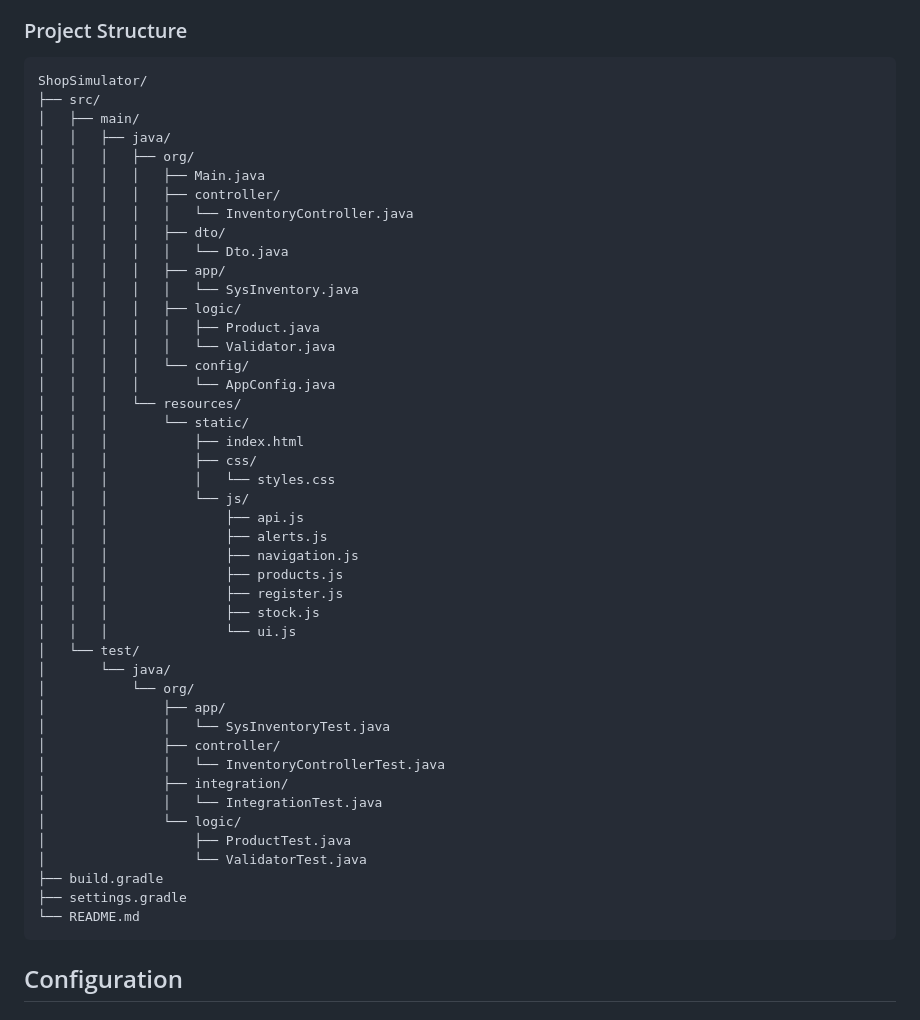
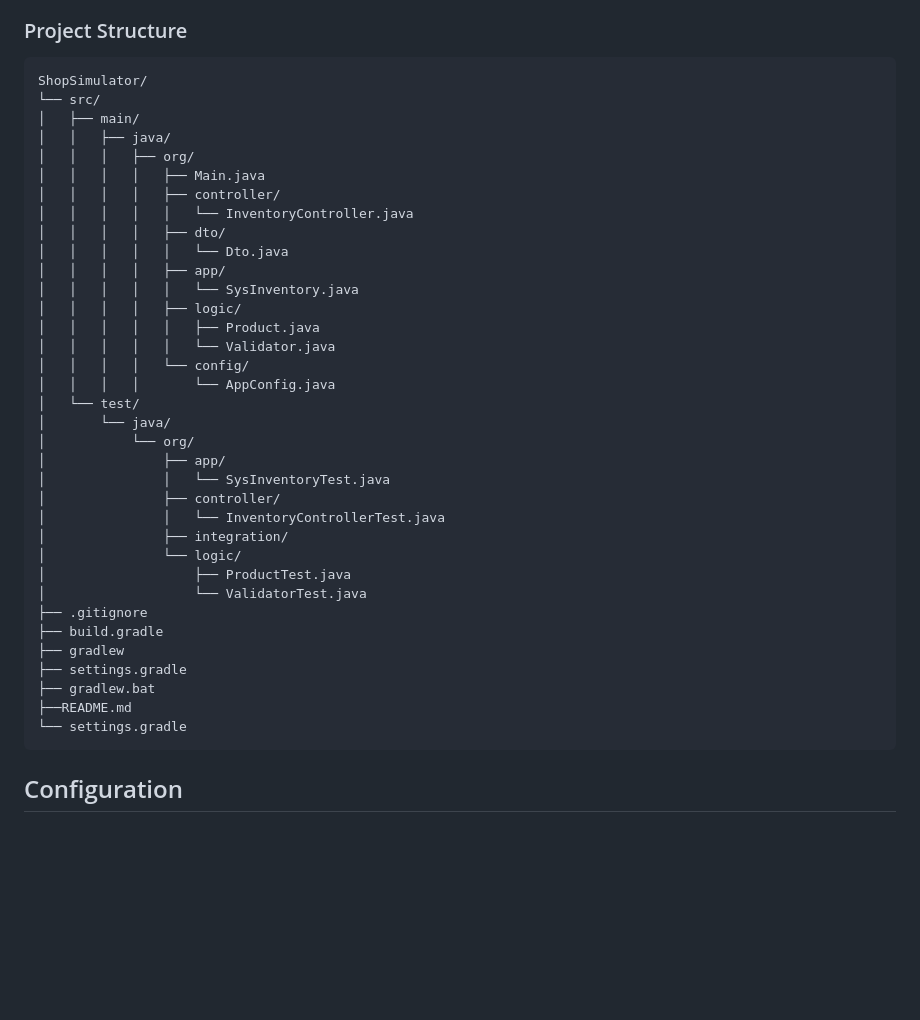
Before and after one commit to zxyiled/ShopSimulator, a Markdown page: README.md, the part around the change. GitHub-like rendering; blank space fills up the shorter version.

Commit message:
Updating: Updating project structure in the README

````diff
--- a/README.md
+++ b/README.md
@@ -184,7 +184,7 @@ Note: SonarQube requires compiled classes. The build.gradle file is configured w
 ### Project Structure
 ```
 ShopSimulator/
-├── src/
+└── src/
 │   ├── main/
 │   │   ├── java/
 │   │   │   ├── org/
@@ -200,19 +200,6 @@ ShopSimulator/
 │   │   │   │   │   └── Validator.java
 │   │   │   │   └── config/
 │   │   │   │       └── AppConfig.java
-│   │   │   └── resources/
-│   │   │       └── static/
-│   │   │           ├── index.html
-│   │   │           ├── css/
-│   │   │           │   └── styles.css
-│   │   │           └── js/
-│   │   │               ├── api.js
-│   │   │               ├── alerts.js
-│   │   │               ├── navigation.js
-│   │   │               ├── products.js
-│   │   │               ├── register.js
-│   │   │               ├── stock.js
-│   │   │               └── ui.js
 │   └── test/
 │       └── java/
 │           └── org/
@@ -221,13 +208,16 @@ ShopSimulator/
 │               ├── controller/
 │               │   └── InventoryControllerTest.java
 │               ├── integration/
-│               │   └── IntegrationTest.java
 │               └── logic/
 │                   ├── ProductTest.java
 │                   └── ValidatorTest.java
+├── .gitignore
 ├── build.gradle
+├── gradlew
 ├── settings.gradle
-└── README.md
+├── gradlew.bat
+├──README.md
+└── settings.gradle
 ```
 
 ## Configuration
````
